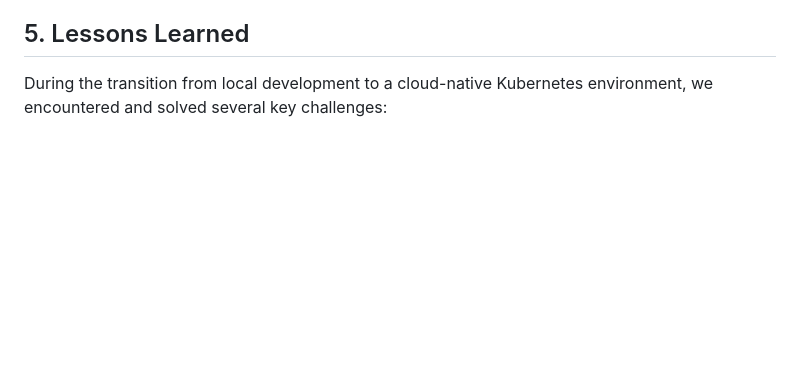
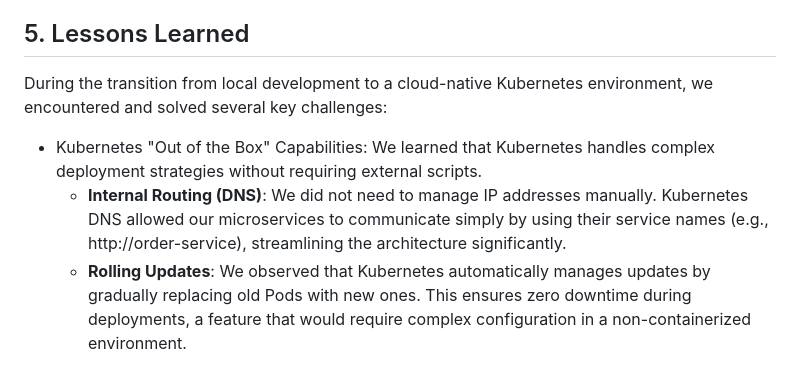
Before and after one commit to robinb00/clc-2025-project, a Markdown page: README.md, the part around the change. Drawn GitHub-style; blank space fills up the shorter version.

```diff
--- a/README.md
+++ b/README.md
@@ -303,3 +303,6 @@ This command sends requests in an infinite loop as fast as your machine can proc
 
 ## 5. Lessons Learned
 During the transition from local development to a cloud-native Kubernetes environment, we encountered and solved several key challenges:
+- Kubernetes "Out of the Box" Capabilities: We learned that Kubernetes handles complex deployment strategies without requiring external scripts.
+   - **Internal Routing (DNS)**: We did not need to manage IP addresses manually. Kubernetes DNS allowed our microservices to communicate simply by using their service names (e.g., http://order-service), streamlining the architecture significantly.
+   - **Rolling Updates**: We observed that Kubernetes automatically manages updates by gradually replacing old Pods with new ones. This ensures zero downtime during deployments, a feature that would require complex configuration in a non-containerized environment.
```
